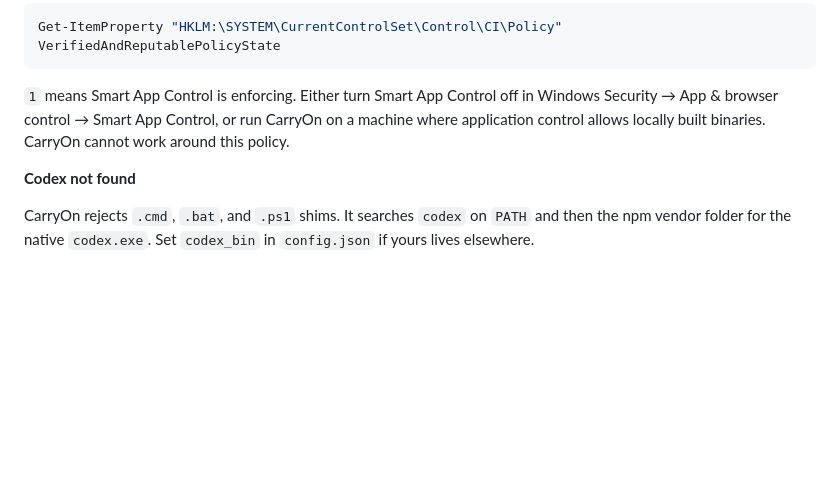
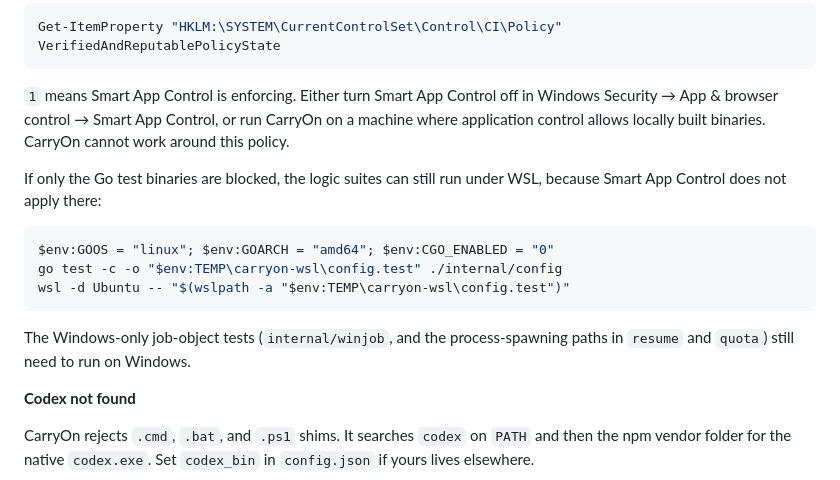
Before and after one commit to ph03iA/CarryOn, a Markdown page: README.md, the part around the change. Drawn GitHub-style; blank space fills up the shorter version.

Commit message:
docs: note WSL cross-test workaround for application control

````diff
--- a/README.md
+++ b/README.md
@@ -194,6 +194,16 @@ Get-ItemProperty "HKLM:\SYSTEM\CurrentControlSet\Control\CI\Policy" VerifiedAndR
 
 `1` means Smart App Control is enforcing. Either turn Smart App Control off in Windows Security → App & browser control → Smart App Control, or run CarryOn on a machine where application control allows locally built binaries. CarryOn cannot work around this policy.
 
+If only the Go test binaries are blocked, the logic suites can still run under WSL, because Smart App Control does not apply there:
+
+```powershell
+$env:GOOS = "linux"; $env:GOARCH = "amd64"; $env:CGO_ENABLED = "0"
+go test -c -o "$env:TEMP\carryon-wsl\config.test" ./internal/config
+wsl -d Ubuntu -- "$(wslpath -a "$env:TEMP\carryon-wsl\config.test")"
+```
+
+The Windows-only job-object tests (`internal/winjob`, and the process-spawning paths in `resume` and `quota`) still need to run on Windows.
+
 **Codex not found**
 
 CarryOn rejects `.cmd`, `.bat`, and `.ps1` shims. It searches `codex` on `PATH` and then the npm vendor folder for the native `codex.exe`. Set `codex_bin` in `config.json` if yours lives elsewhere.
````
